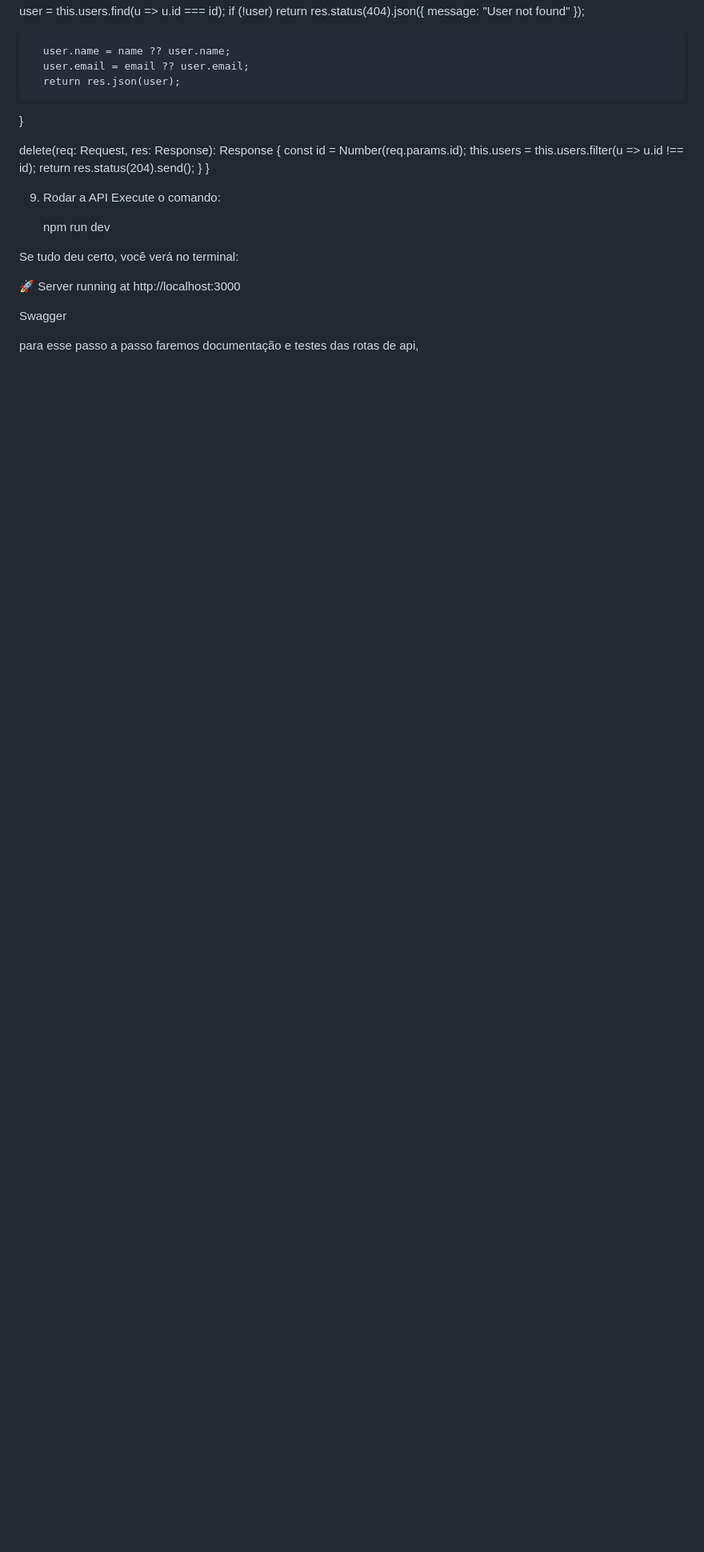
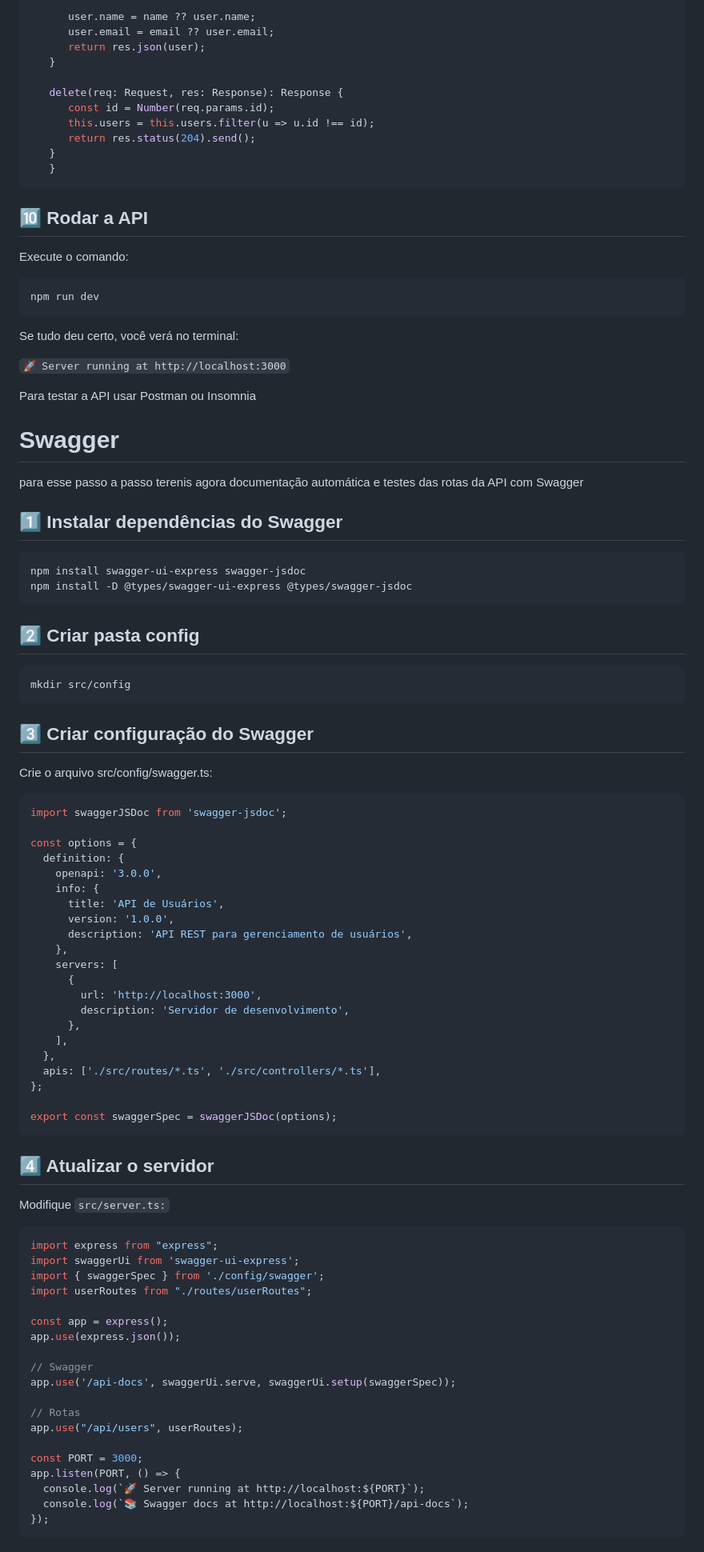
Before and after one commit to LUk3VIT/API-Pratica, a Markdown page: README.md, the part around the change printed below. Shown: that part at 80% size. Rendered like a GitHub page; blank space fills up the shorter version.

Commit message:
Passo 2.Swagger
Updated README to include Swagger setup and usage instructions.

````diff
--- a/README.md
+++ b/README.md
@@ -146,17 +174,91 @@ Crie o arquivo src/controllers/UserController.ts:
       return res.status(204).send();
    }
    }
+```
 
-9. Rodar a API
+## 🔟 Rodar a API
+
 Execute o comando:
 
-   npm run dev
+```
+npm run dev
+```
 
 Se tudo deu certo, você verá no terminal:
 
-   🚀 Server running at http://localhost:3000
+`🚀 Server running at http://localhost:3000`
 
+Para testar a API usar Postman ou Insomnia
 
-Swagger
+# Swagger
 
-para esse passo a passo faremos documentação e testes das rotas de api,
+para esse passo a passo terenis agora documentação automática e testes das rotas
+da API com Swagger
+
+## 1️⃣ Instalar dependências do Swagger
+
+```
+npm install swagger-ui-express swagger-jsdoc
+npm install -D @types/swagger-ui-express @types/swagger-jsdoc
+```
+
+## 2️⃣ Criar pasta config
+
+```
+mkdir src/config
+```
+
+## 3️⃣ Criar configuração do Swagger
+
+Crie o arquivo src/config/swagger.ts:
+
+```typescript
+import swaggerJSDoc from 'swagger-jsdoc';
+
+const options = {
+  definition: {
+    openapi: '3.0.0',
+    info: {
+      title: 'API de Usuários',
+      version: '1.0.0',
+      description: 'API REST para gerenciamento de usuários',
+    },
+    servers: [
+      {
+        url: 'http://localhost:3000',
+        description: 'Servidor de desenvolvimento',
+      },
+    ],
+  },
+  apis: ['./src/routes/*.ts', './src/controllers/*.ts'],
+};
+
+export const swaggerSpec = swaggerJSDoc(options);
+```
+
+## 4️⃣ Atualizar o servidor
+
+Modifique `src/server.ts:`
+
+```typescript
+import express from "express";
+import swaggerUi from 'swagger-ui-express';
+import { swaggerSpec } from './config/swagger';
+import userRoutes from "./routes/userRoutes";
+
+const app = express();
+app.use(express.json());
+
+// Swagger
+app.use('/api-docs', swaggerUi.serve, swaggerUi.setup(swaggerSpec));
+
+// Rotas
+app.use("/api/users", userRoutes);
+
+const PORT = 3000;
+app.listen(PORT, () => {
+  console.log(`🚀 Server running at http://localhost:${PORT}`);
+  console.log(`📚 Swagger docs at http://localhost:${PORT}/api-docs`);
+});
+```
+
````
Also changed, not shown: other parts of README.md (+217 -21 lines).
